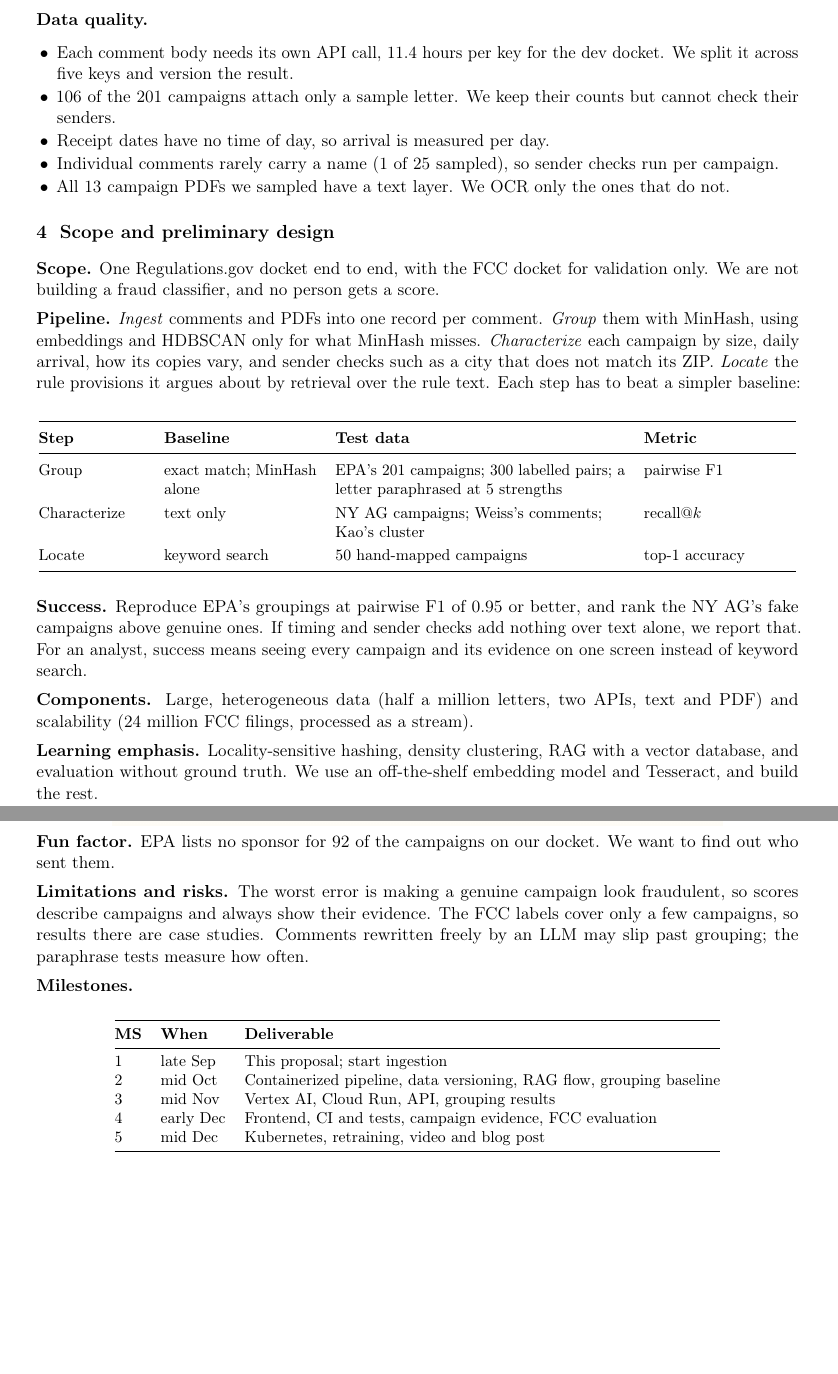
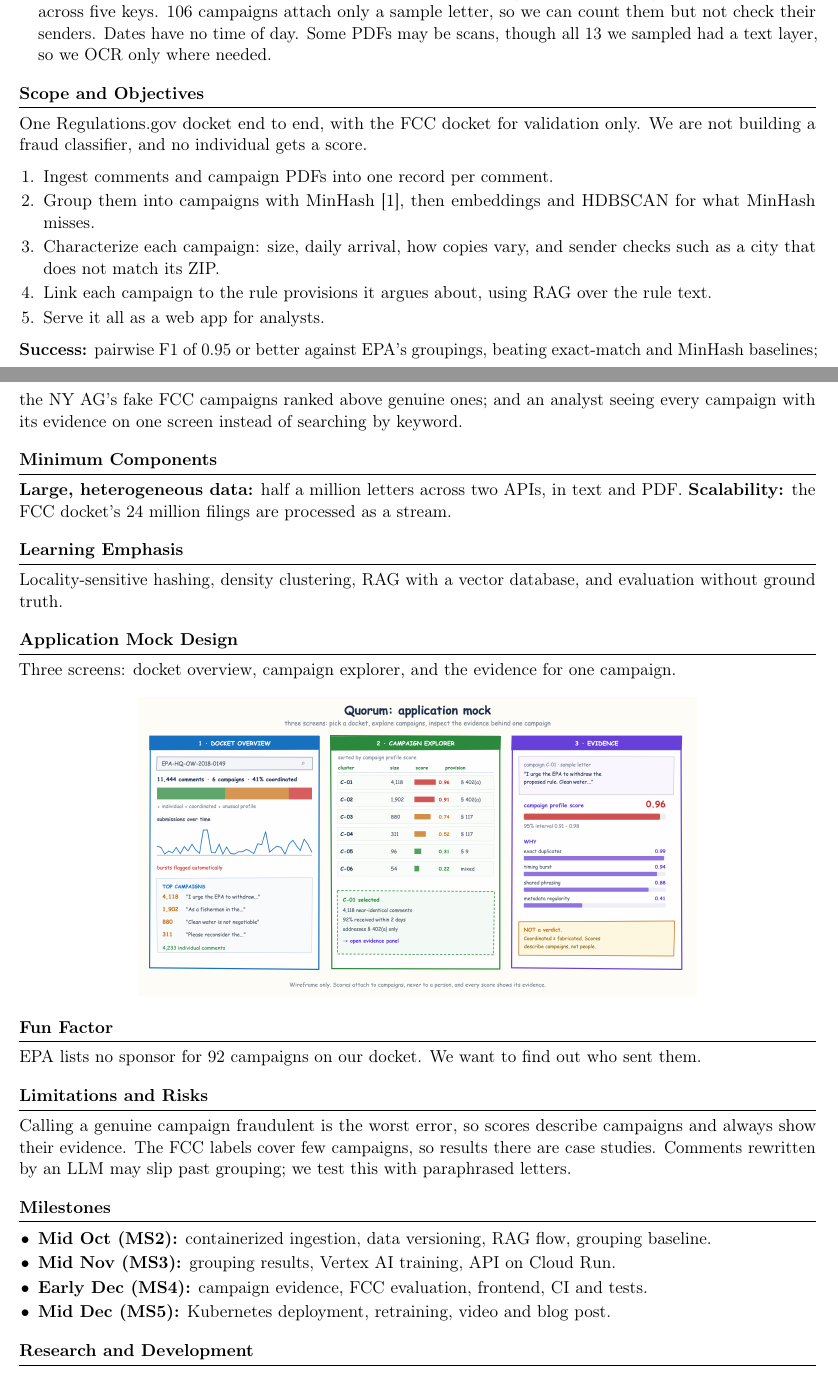
Before and after one commit to aidaneichman/ac215_Quorum, a LaTeX document (milestone1.tex): two parts of pages 2 and 3 of 3 before the commit and two parts of pages 1 and 2 of 2 after it, joined at a grey line, cut at the place of the change, the shorter picture padded with empty space. Compiled offline with pdfLaTeX.

Commit message:
Cut Milestone 1 to two pages in the sample proposal's layout

```diff
--- a/milestone1.tex
+++ b/milestone1.tex
@@ -64,4 +64,40 @@ comment as fake.
+  \item \textbf{Data quality concerns:} each comment needs its own API call (11.4 hours per key), so
+        we split ingestion across five keys. 106 campaigns attach only a sample letter, so we can count
+        them but not check their senders. Dates have no time of day. Some PDFs may be scans, though
+        all 13 we sampled had a text layer, so we OCR only where needed.
+\end{itemize}
 
-\section{Data sources}
+\section{Scope and Objectives}
+
+One Regulations.gov docket end to end, with the FCC docket for validation only. We are not building a
+fraud classifier, and no individual gets a score.
+
+\begin{enumerate}[leftmargin=1.4em]
+  \item Ingest comments and campaign PDFs into one record per comment.
+  \item Group them into campaigns with MinHash [1], then embeddings and HDBSCAN for what MinHash misses.
+  \item Characterize each campaign: size, daily arrival, how copies vary, and sender checks such as a
+        city that does not match its ZIP.
+  \item Link each campaign to the rule provisions it argues about, using RAG over the rule text.
+  \item Serve it all as a web app for analysts.
+\end{enumerate}
+
+\textbf{Success:} pairwise F1 of 0.95 or better against EPA's groupings, beating exact-match and
+MinHash baselines; the NY AG's fake FCC campaigns ranked above genuine ones; and an analyst seeing
+every campaign with its evidence on one screen instead of searching by keyword.
+
+\section{Minimum Components}
+
+\textbf{Large, heterogeneous data:} half a million letters across two APIs, in text and PDF.
+\textbf{Scalability:} the FCC docket's 24 million filings are processed as a stream.
+
+\section{Learning Emphasis}
+
+Locality-sensitive hashing, density clustering, RAG with a vector database, and evaluation without
+ground truth.
+
+\section{Application Mock Design}
+
+Three screens: docket overview, campaign explorer, and the evidence for one campaign.
 
 \begin{center}
+\includegraphics[width=0.7\textwidth]{docs/mock.png}
@@ -81,5 +104,5 @@ Federal Register API & Text of each proposed rule & provisions \\
 \end{center}
 
-\textbf{Key attributes.} Comment text, receipt date, campaign copy count and sponsor, and signer
-name, city and ZIP. ECFS adds filer name, address and timestamp.
+\section{Fun Factor}
 
+EPA lists no sponsor for 92 campaigns on our docket. We want to find out who sent them.
@@ -89,78 +109,18 @@ so that is where we validate.
 
-\textbf{Data quality.}
+\section{Limitations and Risks}
+
+Calling a genuine campaign fraudulent is the worst error, so scores describe campaigns and always
+show their evidence. The FCC labels cover few campaigns, so results there are case studies. Comments
+rewritten by an LLM may slip past grouping; we test this with paraphrased letters.
+
+\section{Milestones}
+
 \begin{itemize}
-  \item Each comment body needs its own API call, 11.4 hours per key for the dev docket. We split it
-        across five keys and version the result.
-  \item 106 of the 201 campaigns attach only a sample letter. We keep their counts but cannot check
-        their senders.
-  \item Receipt dates have no time of day, so arrival is measured per day.
-  \item Individual comments rarely carry a name (1 of 25 sampled), so sender checks run per campaign.
-  \item All 13 campaign PDFs we sampled have a text layer. We OCR only the ones that do not.
+  \item \textbf{Mid Oct (MS2):} containerized ingestion, data versioning, RAG flow, grouping baseline.
+  \item \textbf{Mid Nov (MS3):} grouping results, Vertex AI training, API on Cloud Run.
+  \item \textbf{Early Dec (MS4):} campaign evidence, FCC evaluation, frontend, CI and tests.
+  \item \textbf{Mid Dec (MS5):} Kubernetes deployment, retraining, video and blog post.
 \end{itemize}
 
-\section{Scope and preliminary design}
+\section{Research and Development}
 
-\textbf{Scope.} One Regulations.gov docket end to end, with the FCC docket for validation only. We are
-not building a fraud classifier, and no person gets a score.
-
-\textbf{Pipeline.} \emph{Ingest} comments and PDFs into one record per comment. \emph{Group} them with
-MinHash, using embeddings and HDBSCAN only for what MinHash misses. \emph{Characterize} each campaign
-by size, daily arrival, how its copies vary, and sender checks such as a city that does not match its
-ZIP. \emph{Locate} the rule provisions it argues about by retrieval over the rule text. Each step has
-to beat a simpler baseline:
-
-\begin{center}
-\small
-\renewcommand{\arraystretch}{1.25}
-\begin{tabular}{@{}L{0.14\textwidth}L{0.2\textwidth}L{0.38\textwidth}L{0.2\textwidth}@{}}
-\toprule
-\textbf{Step} & \textbf{Baseline} & \textbf{Test data} & \textbf{Metric} \\
-\midrule
-Group & exact match; MinHash alone & EPA's 201 campaigns; 300 labelled pairs; a letter paraphrased at
-5 strengths & pairwise F1 \\
-Characterize & text only & NY AG campaigns; Weiss's comments; Kao's cluster & recall@$k$ \\
-Locate & keyword search & 50 hand-mapped campaigns & top-1 accuracy \\
-\bottomrule
-\end{tabular}
-\end{center}
-
-\textbf{Success.} Reproduce EPA's groupings at pairwise F1 of 0.95 or better, and rank the NY AG's
-fake campaigns above genuine ones. If timing and sender checks add nothing over text alone, we report
-that. For an analyst, success means seeing every campaign and its evidence on one screen instead of
-keyword search.
-
-\textbf{Components.} Large, heterogeneous data (half a million letters, two APIs, text and PDF) and
-scalability (24 million FCC filings, processed as a stream).
-
-\textbf{Learning emphasis.} Locality-sensitive hashing, density clustering, RAG with a vector
-database, and evaluation without ground truth. We use an off-the-shelf embedding model and
-Tesseract, and build the rest.
-
-\noindent\begin{minipage}{\textwidth}
-\textbf{Application mock.}\\[4pt]
-\centering\includegraphics[width=0.8\textwidth]{docs/mock.png}
-\end{minipage}
-
-\textbf{Fun factor.} EPA lists no sponsor for 92 of the campaigns on our docket. We want to find out who sent them.
-
-\textbf{Limitations and risks.} The worst error is making a genuine campaign look fraudulent, so
-scores describe campaigns and always show their evidence. The FCC labels cover only a few campaigns,
-so results there are case studies. Comments rewritten freely by an LLM may slip past grouping; the
-paraphrase tests measure how often.
-
-\textbf{Milestones.}
-
-\begin{center}
-\small
-\begin{tabular}{@{}lll@{}}
-\toprule
-\textbf{MS} & \textbf{When} & \textbf{Deliverable} \\
-\midrule
-1 & late Sep & This proposal; start ingestion \\
-2 & mid Oct & Containerized pipeline, data versioning, RAG flow, grouping baseline \\
-3 & mid Nov & Vertex AI, Cloud Run, API, grouping results \\
-4 & early Dec & Frontend, CI and tests, campaign evidence, FCC evaluation \\
-5 & mid Dec & Kubernetes, retraining, video and blog post \\
-\bottomrule
-\end{tabular}
-\end{center}
```
Also changed, not shown: milestone1.tex (96 more changed lines).
